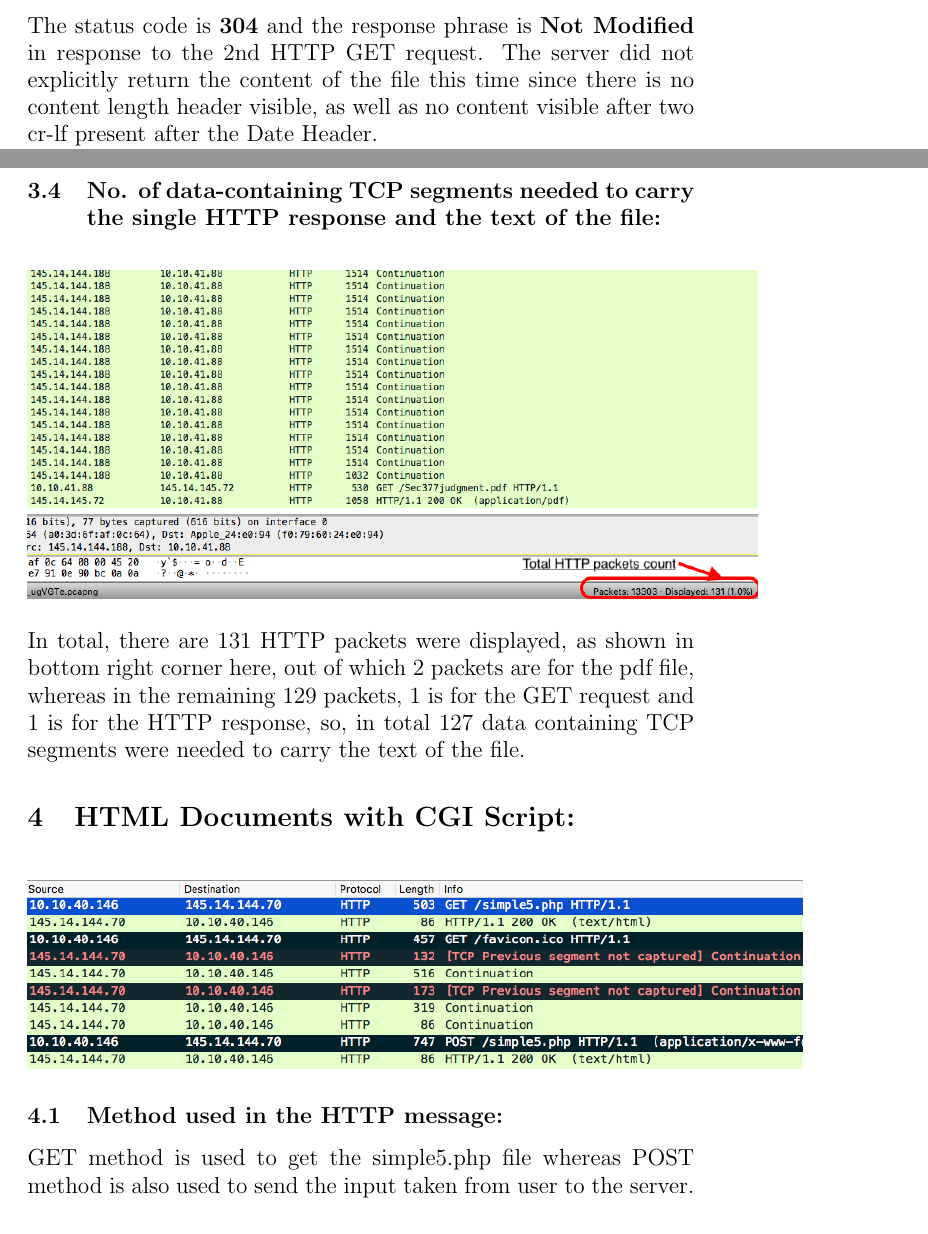
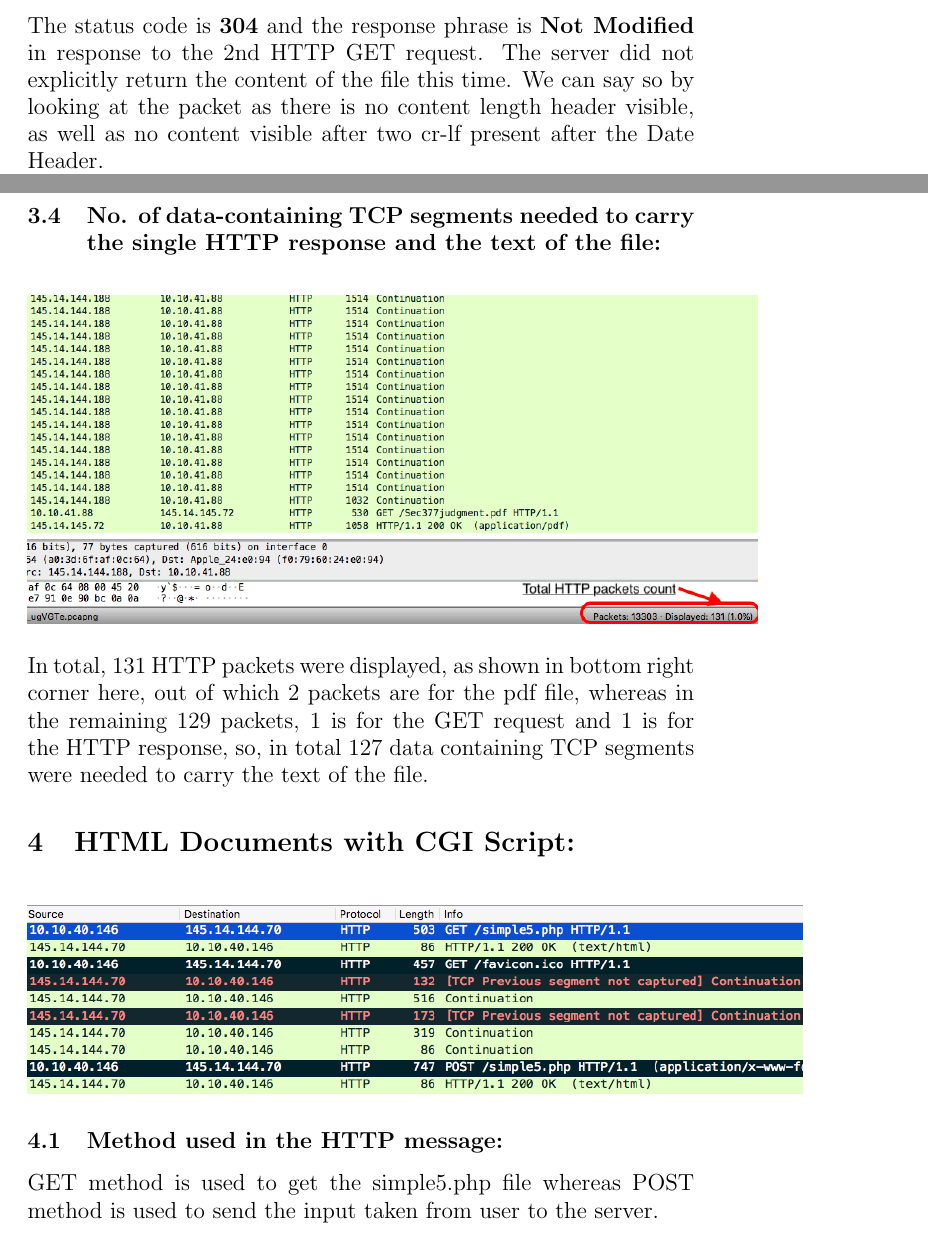
Before and after one commit to sahilbansal17/CSL334-Assignments, a LaTeX document (A4-HTTP/2016UCS0008.tex): two parts of pages 13 and 15 of 18, joined at a grey line, cut so that both start at the same text. Compiled offline with pdfLaTeX.

Commit message:
Add final submission

```diff
--- a/A4-HTTP/2016UCS0008.tex
+++ b/A4-HTTP/2016UCS0008.tex
@@ -175,7 +175,7 @@ Yes, now we can see an \textbf{IF-MODIFIED-SINCE} header in the HTTP GET request
 	\vspace{0pt}
 	\includegraphics[height = 170pt, keepaspectratio]{Snapshots/q2/2_4.png}
 \end{figure}
-The status code is \textbf{304} and the response phrase is \textbf{Not Modified} in response to the 2nd HTTP GET request. The server did not explicitly return the content of the file this time since there is no content length header visible, as well as no content visible after two cr-lf present after the Date Header. \\
+The status code is \textbf{304} and the response phrase is \textbf{Not Modified} in response to the 2nd HTTP GET request. The server did not explicitly return the content of the file this time. We can say so by looking at the packet as there is no content length header visible, as well as no content visible after two cr-lf present after the Date Header. \\
 This happens because the client sent an IF-MODIFIED GET request, in which the server responds with the content only when the file has been modified on the server after the date of previous entry of the file in the cache accessbile by client. Otherwise, it just sends a 304-Not Modified response.
 %%%%%%%%%%%%%%%%%%%%%%%%%%%%%%%%%%%%%%%%%%%%%%%%
 
@@ -204,7 +204,7 @@ The status code is \textbf{200} and the response phrase is \textbf{OK}.
 	\vspace{0pt}
 	\includegraphics[height = 170pt, keepaspectratio]{Snapshots/q3/3_4.png}
 \end{figure}
-In total, there are $131$ HTTP packets were displayed, as shown in bottom right corner here, out of which 2 packets are for the pdf file, whereas in the remaining $129$ packets, $1$ is for the GET request and $1$ is for the HTTP response, so, in total $127$ data containing TCP segments were needed to carry the text of the file.
+In total, $131$ HTTP packets were displayed, as shown in bottom right corner here, out of which 2 packets are for the pdf file, whereas in the remaining $129$ packets, $1$ is for the GET request and $1$ is for the HTTP response, so, in total $127$ data containing TCP segments were needed to carry the text of the file.
 %%%%%%%%%%%%%%%%%%%%%%%%%%%%%%%%%%%%%%%%%%%%%%%%
 
 
@@ -214,7 +214,7 @@ In total, there are $131$ HTTP packets were displayed, as shown in bottom right
 	\includegraphics[height = 100pt, keepaspectratio]{Snapshots/q4/4.png}
 \end{figure}
 \subsection{Method used in the HTTP message:}
-GET method is used to get the simple5.php file whereas POST method is also used to send the input taken from user to the server.
+GET method is used to get the simple5.php file whereas POST method is used to send the input taken from user to the server.
 \subsection{No. of HTTP request messages sent by the browser:}
 Total 3 HTTP request messages are sent by the browser.
 \subsection{IPA to which the requests are sent:}
```
Also changed, not shown: A4-HTTP/2016UCS0008.pdf, A4-HTTP/2016UCS0008.tex (2 more changed lines).
